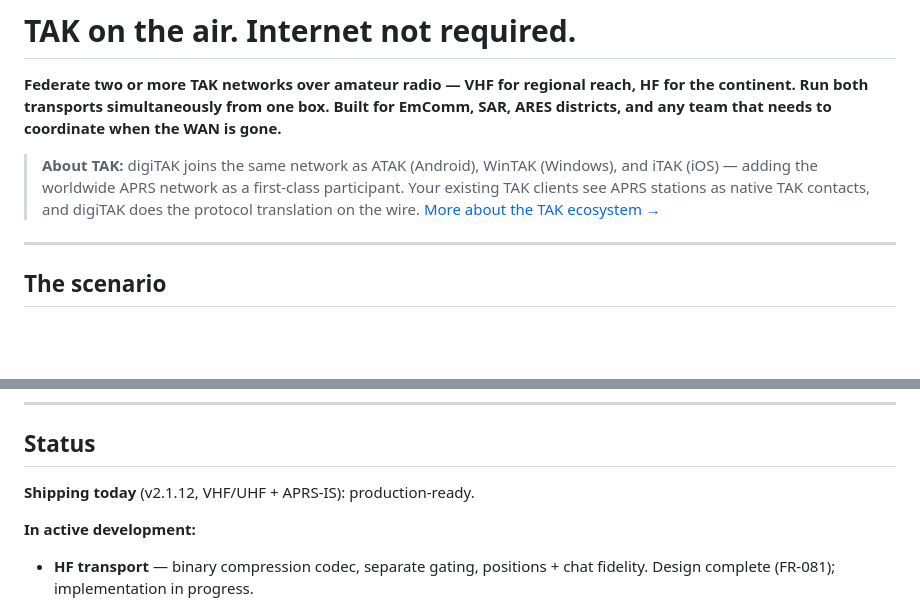
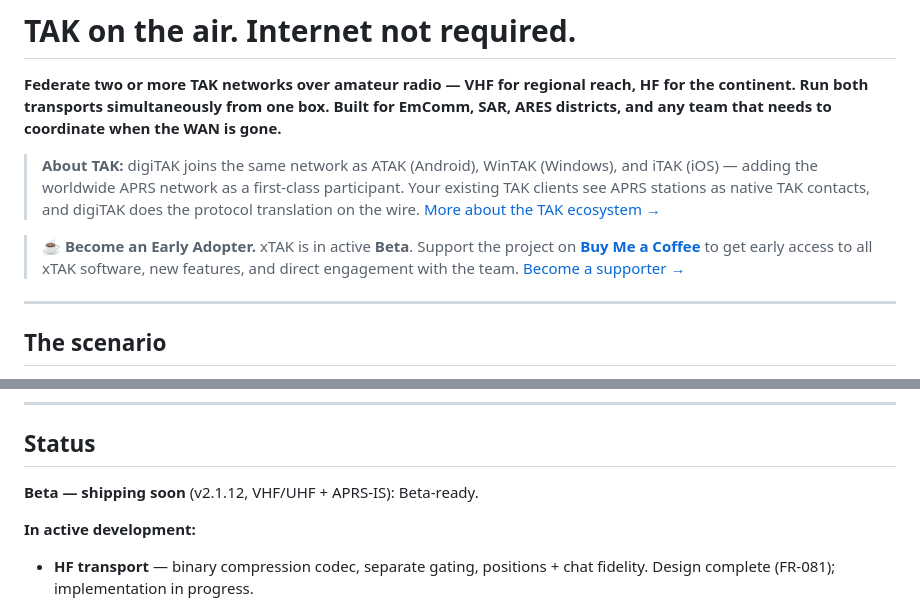
Before and after one commit to adamstern2000/xTAK, a Markdown page: marketing/modules/digiTAK.md, 2 parts joined by grey strips. Rendered like a GitHub page; blank space fills up the shorter version.

Commit message:
digiTAK.md: Beta/shipping-soon status; add Early Adopter (Buy Me a Coffee) callout

```diff
--- a/marketing/modules/digiTAK.md
+++ b/marketing/modules/digiTAK.md
@@ -5,6 +5,8 @@
 **Federate two or more TAK networks over amateur radio — VHF for regional reach, HF for the continent. Run both transports simultaneously from one box. Built for EmComm, SAR, ARES districts, and any team that needs to coordinate when the WAN is gone.**
 
 > **About TAK:** digiTAK joins the same network as ATAK (Android), WinTAK (Windows), and iTAK (iOS) — adding the worldwide APRS network as a first-class participant. Your existing TAK clients see APRS stations as native TAK contacts, and digiTAK does the protocol translation on the wire. [More about the TAK ecosystem →](../about-tak.md)
+
+> **☕ Become an Early Adopter.** xTAK is in active **Beta**. Support the project on **[Buy Me a Coffee](https://buymeacoffee.com/xtakproject)** to get early access to all xTAK software, new features, and direct engagement with the team. [Become a supporter →](https://buymeacoffee.com/xtakproject)
 
 ---
 
@@ -120,7 +122,7 @@ Admin UI on port 5101. Open `http://<host>:5101` to set callsign, SSID, gateway
 
 ## Status
 
-**Shipping today** (v2.1.12, VHF/UHF + APRS-IS): production-ready.
+**Beta — shipping soon** (v2.1.12, VHF/UHF + APRS-IS): Beta-ready.
 
 **In active development:**
 - **HF transport** — binary compression codec, separate gating, positions + chat fidelity. Design complete (FR-081); implementation in progress.
```
